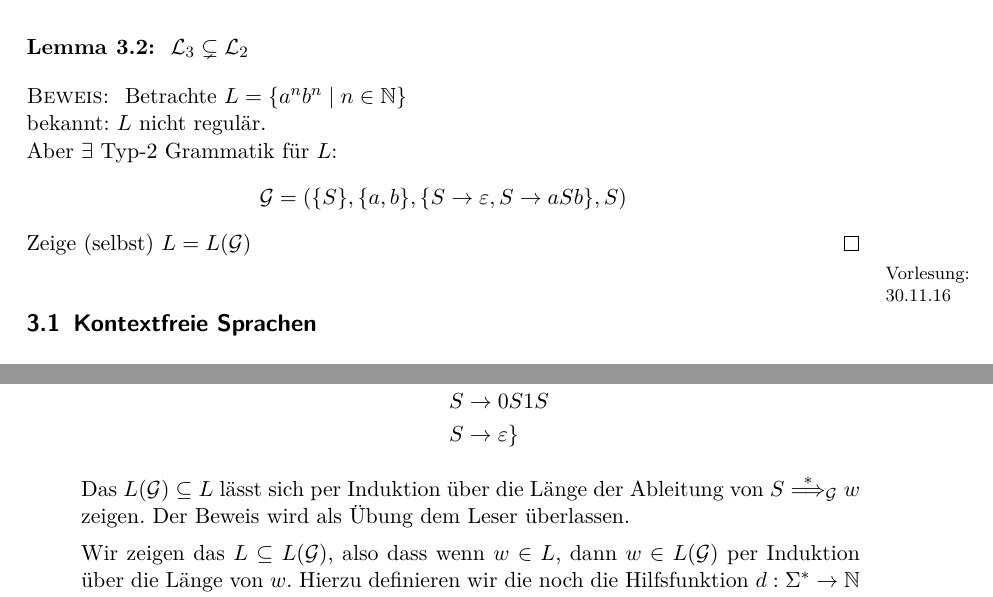
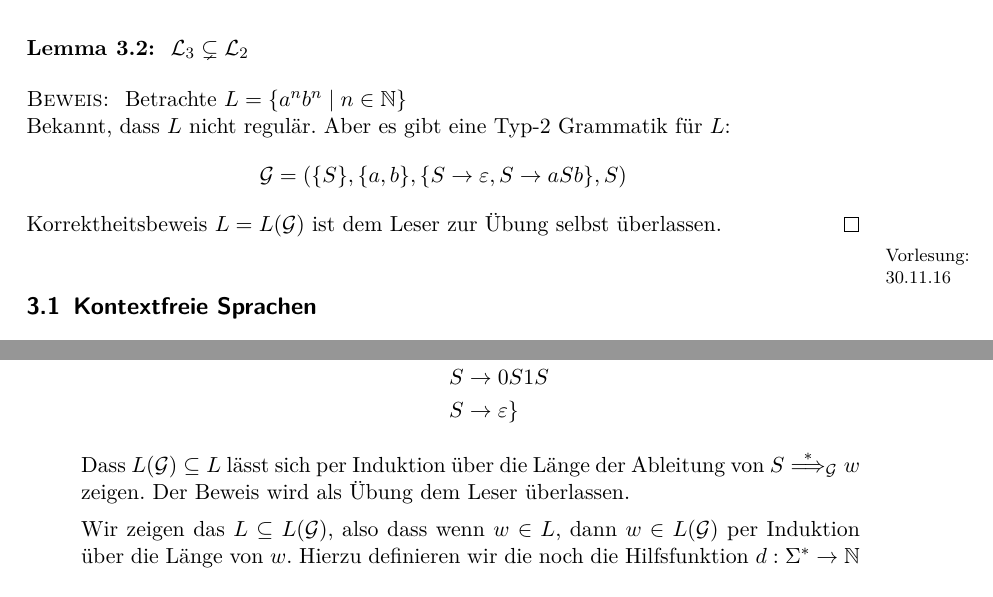
Before and after one commit to proglang/Informatik-III-Theoretische-Informatik, a LaTeX document (Info_3_Skript_WS2016-17.tex, which reads 3-Grammatiken_und_kontextfreie_Sprachen.tex): two parts of pages 39 and 40 of 97, joined at a grey line, cut so that both start at the same text. Compiled offline with pdfLaTeX.

Commit message:
fix typos

```diff
--- a/3-Grammatiken_und_kontextfreie_Sprachen.tex
+++ b/3-Grammatiken_und_kontextfreie_Sprachen.tex
@@ -149,10 +149,10 @@ Es gilt $\mathcal{L}_3 \subsetneq \mathcal{L}_2 \subsetneq\mathcal{L}_1 \subsetn
 \end{lemma}
 \begin{proof}
 	Betrachte $L=\{a^nb^n \mid n\in\N \}$\\
-	bekannt: $L$ nicht regulär.\\
-	Aber $\exists$ Typ-2 Grammatik für $L$:
+	Bekannt, dass $L$ nicht regulär.
+	Aber es gibt eine Typ-2 Grammatik für $L$:
 	\[ \mathcal{G} = (\{S\}, \{a,b\}, \{S\->\Eps, S\->aSb \}, S) \]
-	Zeige (selbst) $L=L(\mathcal{G})$
+	Korrektheitsbeweis $L=L(\mathcal{G})$ ist dem Leser zur Übung selbst überlassen.
 \end{proof}
 
 \datenote{30.11.16}
@@ -198,7 +198,7 @@ Hier sind einige Beispiele kontextfreier Sprachen und Grammatiken:
     \end{aligned}
   \end{displaymath}
 
-  Das $L(\mathcal{G}) \subseteq L$ lässt sich per Induktion über die Länge der Ableitung von $S \stackrel{*}{\==>}_\mathcal{G} w$ zeigen.
+  Dass $L(\mathcal{G}) \subseteq L$ lässt sich per Induktion über die Länge der Ableitung von $S \stackrel{*}{\==>}_\mathcal{G} w$ zeigen.
   Der Beweis wird als Übung dem Leser überlassen.
 
   Wir zeigen das $L \subseteq L(\mathcal{G})$, also dass wenn $w \in L$, dann $w \in L(\mathcal{G})$ per Induktion über die Länge von $w$.
```
Also changed, not shown: 2-Regulaere_Sprachen_und_endliche_Automaten.tex (+1 -1 lines), 3-Grammatiken_und_kontextfreie_Sprachen.tex (2 more changed lines).
